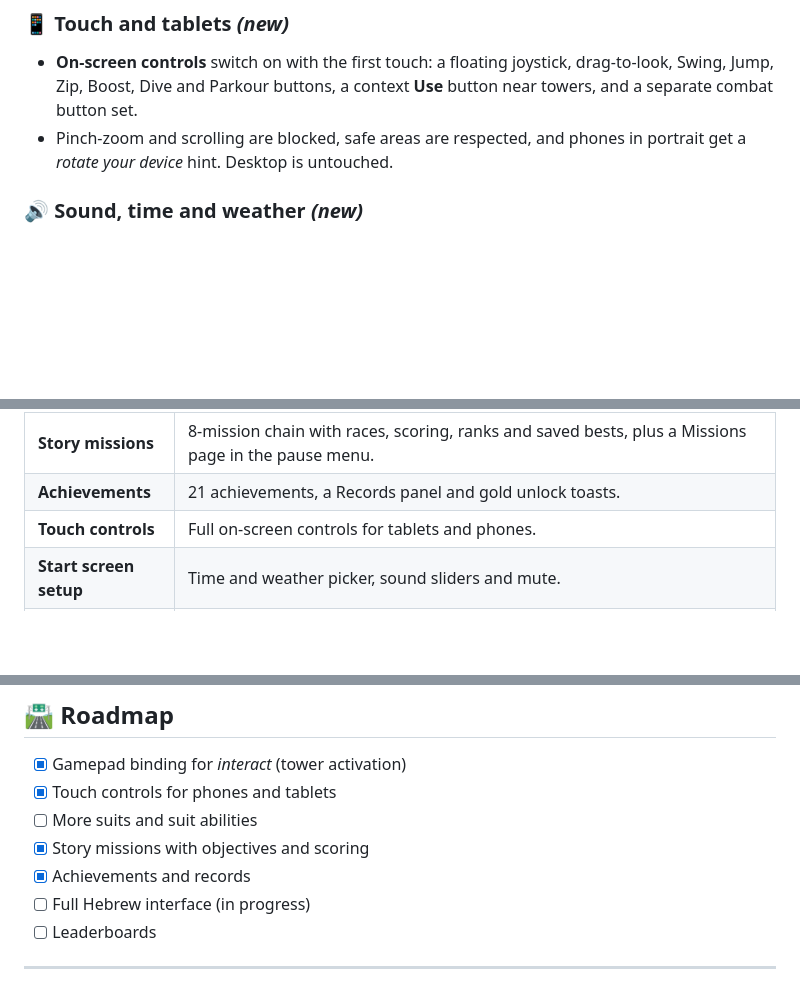
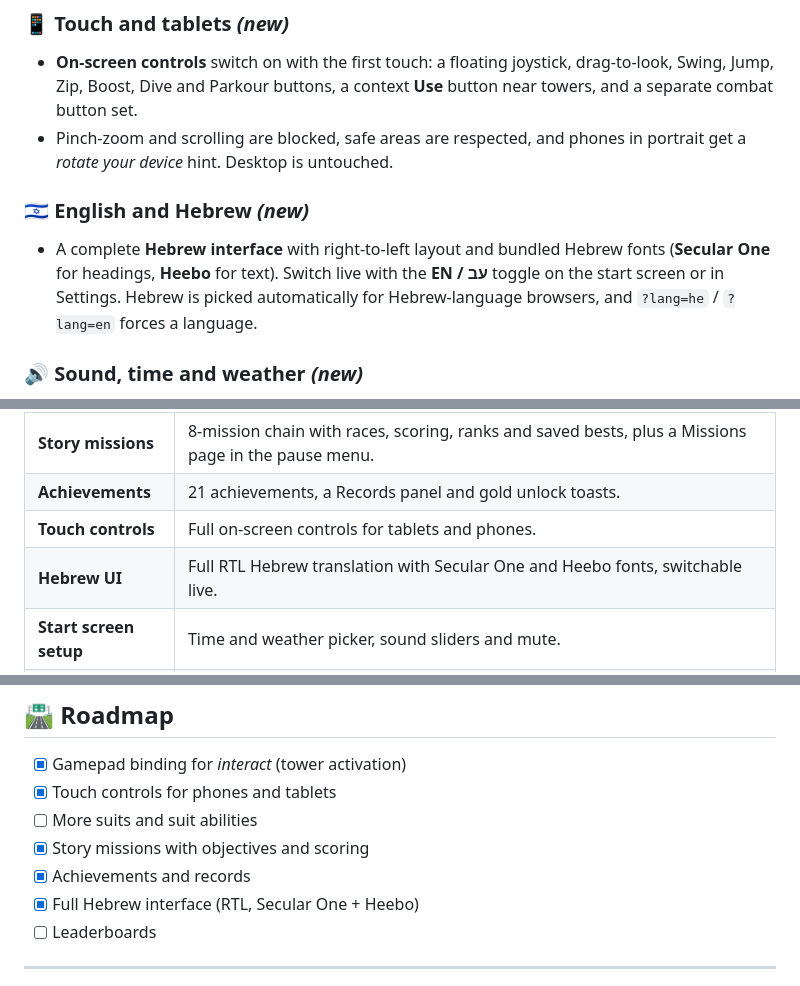
Before and after one commit to galasulin/galstrike, a Markdown page: README.md, 3 parts joined by grey strips. GitHub-like rendering; blank space fills up the shorter version.

Commit message:
README: Hebrew interface
Co-Authored-By: Claude Opus 5.5 <noreply@anthropic.com>

```diff
--- a/README.md
+++ b/README.md
@@ -70,6 +70,9 @@ The project is by **Gal Asulin** ([@galasulin](https://github.com/galasulin)). T
 ### 📱 Touch and tablets *(new)*
 - **On-screen controls** switch on with the first touch: a floating joystick, drag-to-look, Swing, Jump, Zip, Boost, Dive and Parkour buttons, a context **Use** button near towers, and a separate combat button set.
 - Pinch-zoom and scrolling are blocked, safe areas are respected, and phones in portrait get a *rotate your device* hint. Desktop is untouched.
+
+### 🇮🇱 English and Hebrew *(new)*
+- A complete **Hebrew interface** with right-to-left layout and bundled Hebrew fonts (**Secular One** for headings, **Heebo** for text). Switch live with the **EN / עב** toggle on the start screen or in Settings. Hebrew is picked automatically for Hebrew-language browsers, and `?lang=he` / `?lang=en` forces a language.
 
 ### 🔊 Sound, time and weather *(new)*
 - An original, procedurally made score with day and night layers that react to swinging speed, plus positional sirens and alarms.
@@ -160,6 +163,7 @@ The new emblems (five-point star, Star of David, arc reactor) are signed-distanc
 | **Story missions** | 8-mission chain with races, scoring, ranks and saved bests, plus a Missions page in the pause menu. |
 | **Achievements** | 21 achievements, a Records panel and gold unlock toasts. |
 | **Touch controls** | Full on-screen controls for tablets and phones. |
+| **Hebrew UI** | Full RTL Hebrew translation with Secular One and Heebo fonts, switchable live. |
 | **Start screen setup** | Time and weather picker, sound sliders and mute. |
 | **Live demo** | Asset URLs are base-path aware, and a GitHub Actions workflow builds and deploys to GitHub Pages on every push. |
 
@@ -286,7 +291,7 @@ galstrike/
 - [ ] More suits and suit abilities
 - [x] Story missions with objectives and scoring
 - [x] Achievements and records
-- [ ] Full Hebrew interface (in progress)
+- [x] Full Hebrew interface (RTL, Secular One + Heebo)
 - [ ] Leaderboards
 
 ---
```
Also changed, not shown: other parts of README.md (+2 -0 lines).
